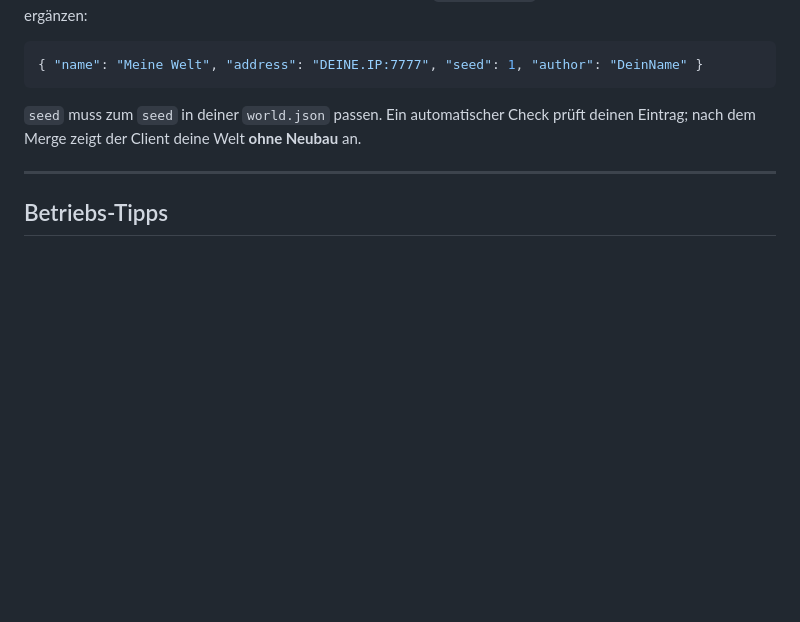
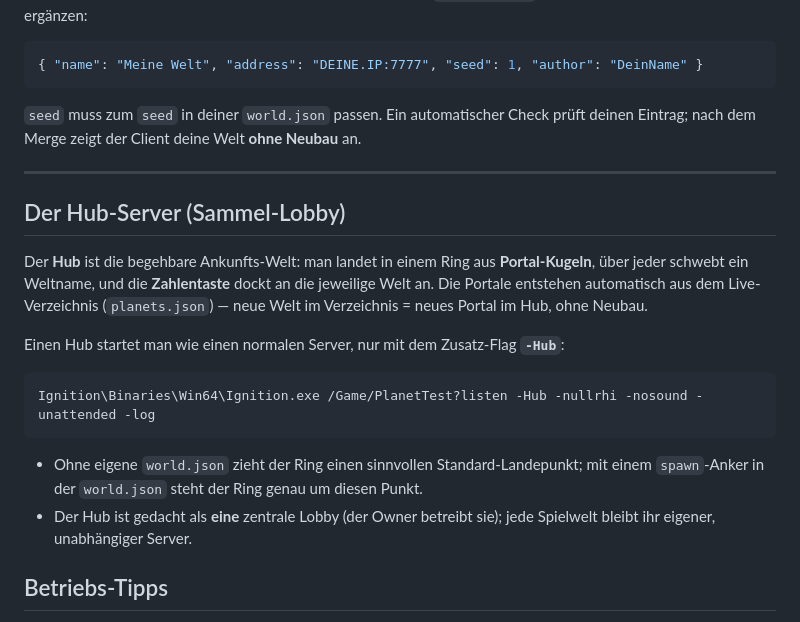
Before and after one commit to magiatus/ignition, a Markdown page: HOSTING.md, the part around the change. Rendered like a GitHub page; blank space fills up the shorter version.

Commit message:
HOSTING: Hub-Server (Sammel-Lobby) dokumentieren
-Hub-Flag: begehbare Ankunfts-Lobby, Portal-Ring aus dem Live-Verzeichnis
(planets.json), Zahlentaste dockt an. Serverseitig in der UE-Codebasis gebaut,
reist mit dem naechsten Server-Paket.

Co-Authored-By: Claude Opus 4.8 <noreply@anthropic.com>

````diff
--- a/HOSTING.md
+++ b/HOSTING.md
@@ -71,6 +71,24 @@ Eintrag; nach dem Merge zeigt der Client deine Welt **ohne Neubau** an.
 
 ---
 
+## Der Hub-Server (Sammel-Lobby)
+
+Der **Hub** ist die begehbare Ankunfts-Welt: man landet in einem Ring aus **Portal-Kugeln**,
+über jeder schwebt ein Weltname, und die **Zahlentaste** dockt an die jeweilige Welt an. Die
+Portale entstehen automatisch aus dem Live-Verzeichnis (`planets.json`) — neue Welt im
+Verzeichnis = neues Portal im Hub, ohne Neubau.
+
+Einen Hub startet man wie einen normalen Server, nur mit dem Zusatz-Flag **`-Hub`**:
+
+```
+Ignition\Binaries\Win64\Ignition.exe /Game/PlanetTest?listen -Hub -nullrhi -nosound -unattended -log
+```
+
+- Ohne eigene `world.json` zieht der Ring einen sinnvollen Standard-Landepunkt; mit einem
+  `spawn`-Anker in der `world.json` steht der Ring genau um diesen Punkt.
+- Der Hub ist gedacht als **eine** zentrale Lobby (der Owner betreibt sie); jede Spielwelt
+  bleibt ihr eigener, unabhängiger Server.
+
 ## Betriebs-Tipps
 
 - **Dauerbetrieb:** als geplante Aufgabe (SYSTEM, At-Startup, Neustart bei Absturz) — dann
````
